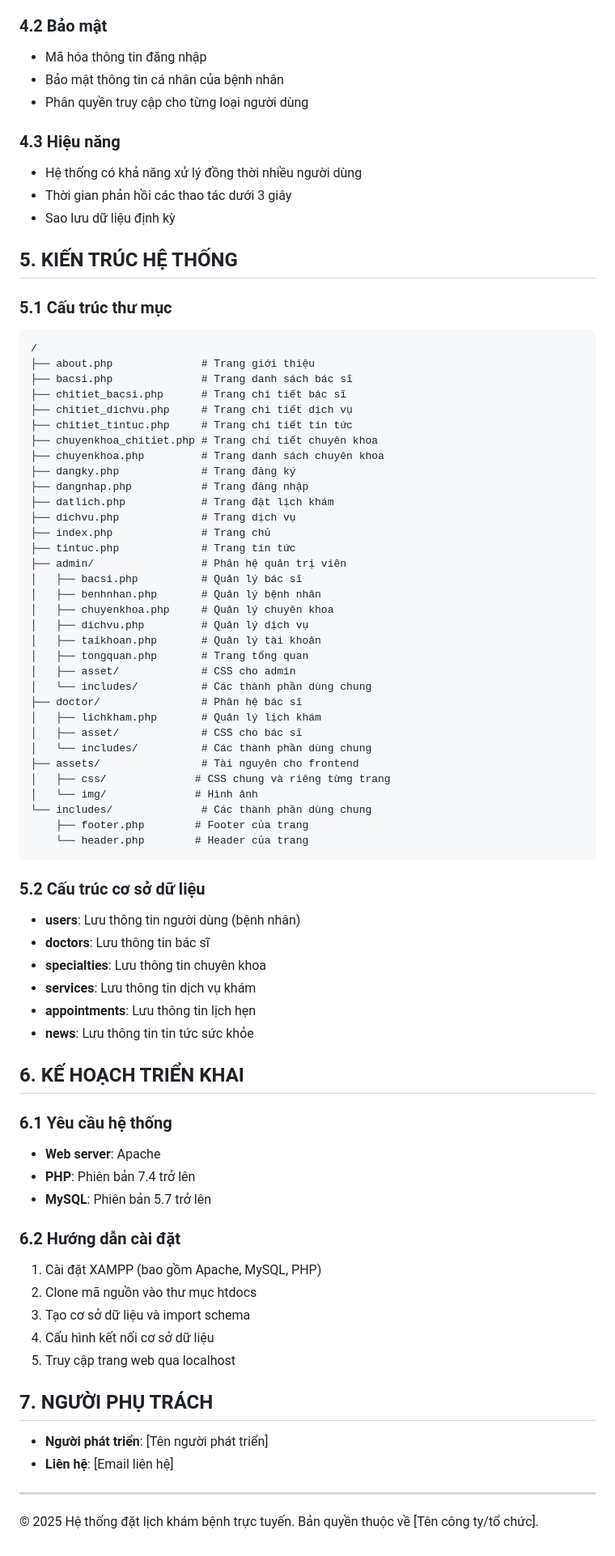
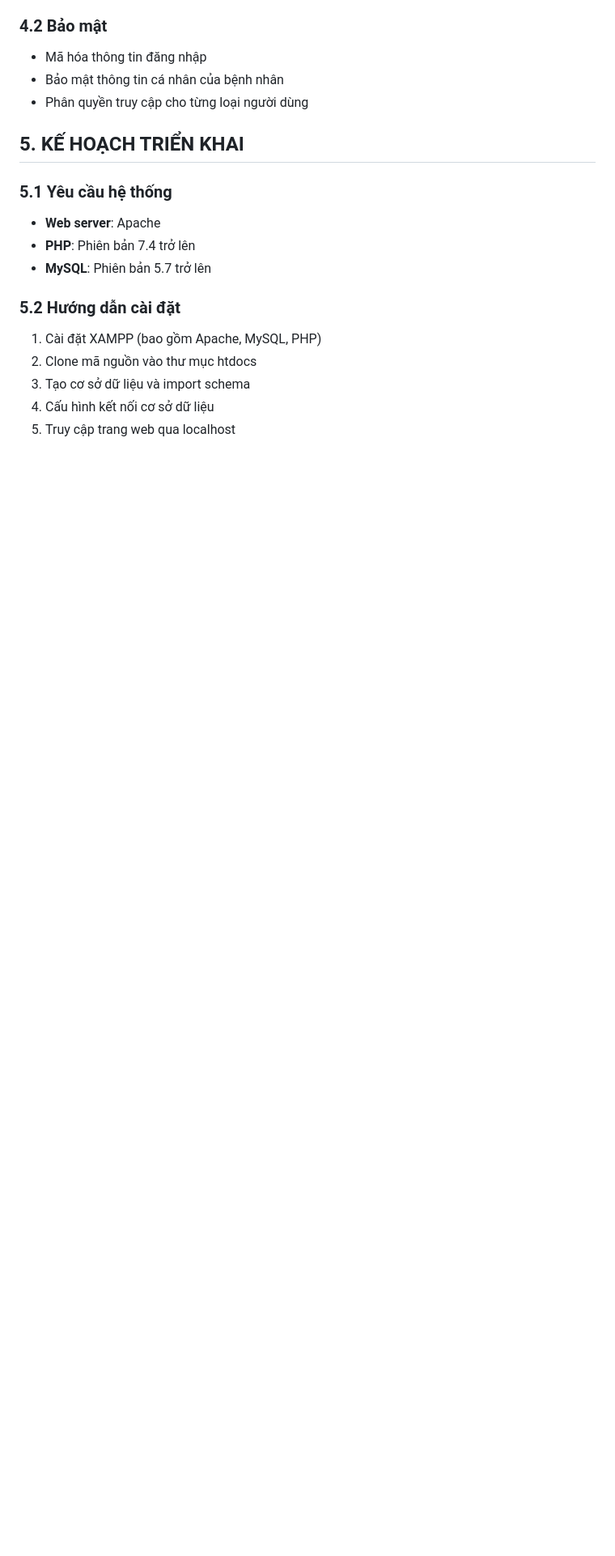
Before and after one commit to npnguyenan/Nhom41_QuanLyPhongKhamNhaKhoa_KLTN, a Markdown page: README.md, the part around the change printed below. Shown: that part at 81% size. Drawn GitHub-style; blank space fills up the shorter version.

````diff
--- a/README.md
+++ b/README.md
@@ -121,77 +118,16 @@ Hệ thống được phát triển theo mô hình web application với các th
 - Bảo mật thông tin cá nhân của bệnh nhân
 - Phân quyền truy cập cho từng loại người dùng
 
-### 4.3 Hiệu năng
-- Hệ thống có khả năng xử lý đồng thời nhiều người dùng
-- Thời gian phản hồi các thao tác dưới 3 giây
-- Sao lưu dữ liệu định kỳ
+## 5. KẾ HOẠCH TRIỂN KHAI
 
-## 5. KIẾN TRÚC HỆ THỐNG
-
-### 5.1 Cấu trúc thư mục
-```
-/
-├── about.php              # Trang giới thiệu
-├── bacsi.php              # Trang danh sách bác sĩ
-├── chitiet_bacsi.php      # Trang chi tiết bác sĩ
-├── chitiet_dichvu.php     # Trang chi tiết dịch vụ
-├── chitiet_tintuc.php     # Trang chi tiết tin tức
-├── chuyenkhoa_chitiet.php # Trang chi tiết chuyên khoa
-├── chuyenkhoa.php         # Trang danh sách chuyên khoa
-├── dangky.php             # Trang đăng ký
-├── dangnhap.php           # Trang đăng nhập
-├── datlich.php            # Trang đặt lịch khám
-├── dichvu.php             # Trang dịch vụ
-├── index.php              # Trang chủ
-├── tintuc.php             # Trang tin tức
-├── admin/                 # Phân hệ quản trị viên
-│   ├── bacsi.php          # Quản lý bác sĩ
-│   ├── benhnhan.php       # Quản lý bệnh nhân
-│   ├── chuyenkhoa.php     # Quản lý chuyên khoa
-│   ├── dichvu.php         # Quản lý dịch vụ
-│   ├── taikhoan.php       # Quản lý tài khoản
-│   ├── tongquan.php       # Trang tổng quan
-│   ├── asset/             # CSS cho admin
-│   └── includes/          # Các thành phần dùng chung
-├── doctor/                # Phân hệ bác sĩ
-│   ├── lichkham.php       # Quản lý lịch khám
-│   ├── asset/             # CSS cho bác sĩ
-│   └── includes/          # Các thành phần dùng chung
-├── assets/                # Tài nguyên cho frontend
-│   ├── css/              # CSS chung và riêng từng trang
-│   └── img/              # Hình ảnh
-└── includes/              # Các thành phần dùng chung
-    ├── footer.php        # Footer của trang
-    └── header.php        # Header của trang
-```
-
-### 5.2 Cấu trúc cơ sở dữ liệu
-- **users**: Lưu thông tin người dùng (bệnh nhân)
-- **doctors**: Lưu thông tin bác sĩ
-- **specialties**: Lưu thông tin chuyên khoa
-- **services**: Lưu thông tin dịch vụ khám
-- **appointments**: Lưu thông tin lịch hẹn
-- **news**: Lưu thông tin tin tức sức khỏe
-
-## 6. KẾ HOẠCH TRIỂN KHAI
-
-### 6.1 Yêu cầu hệ thống
+### 5.1 Yêu cầu hệ thống
 - **Web server**: Apache
 - **PHP**: Phiên bản 7.4 trở lên
 - **MySQL**: Phiên bản 5.7 trở lên
 
-### 6.2 Hướng dẫn cài đặt
+### 5.2 Hướng dẫn cài đặt
 1. Cài đặt XAMPP (bao gồm Apache, MySQL, PHP)
 2. Clone mã nguồn vào thư mục htdocs
 3. Tạo cơ sở dữ liệu và import schema
 4. Cấu hình kết nối cơ sở dữ liệu
 5. Truy cập trang web qua localhost
-
-## 7. NGƯỜI PHỤ TRÁCH
-
-- **Người phát triển**: [Tên người phát triển]
-- **Liên hệ**: [Email liên hệ]
-
----
-
-© 2025 Hệ thống đặt lịch khám bệnh trực tuyến. Bản quyền thuộc về [Tên công ty/tổ chức].
````
Also changed, not shown: other parts of README.md (+15 -18 lines).
